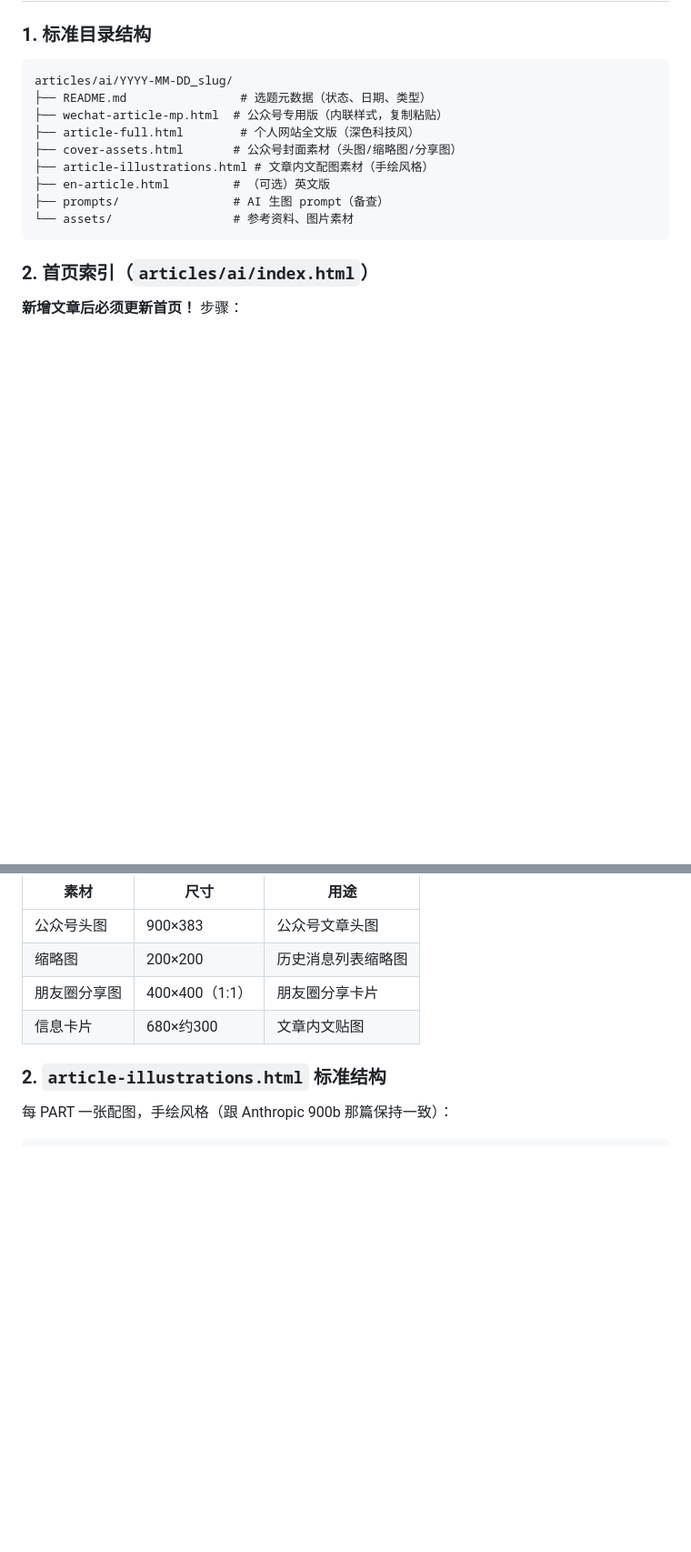
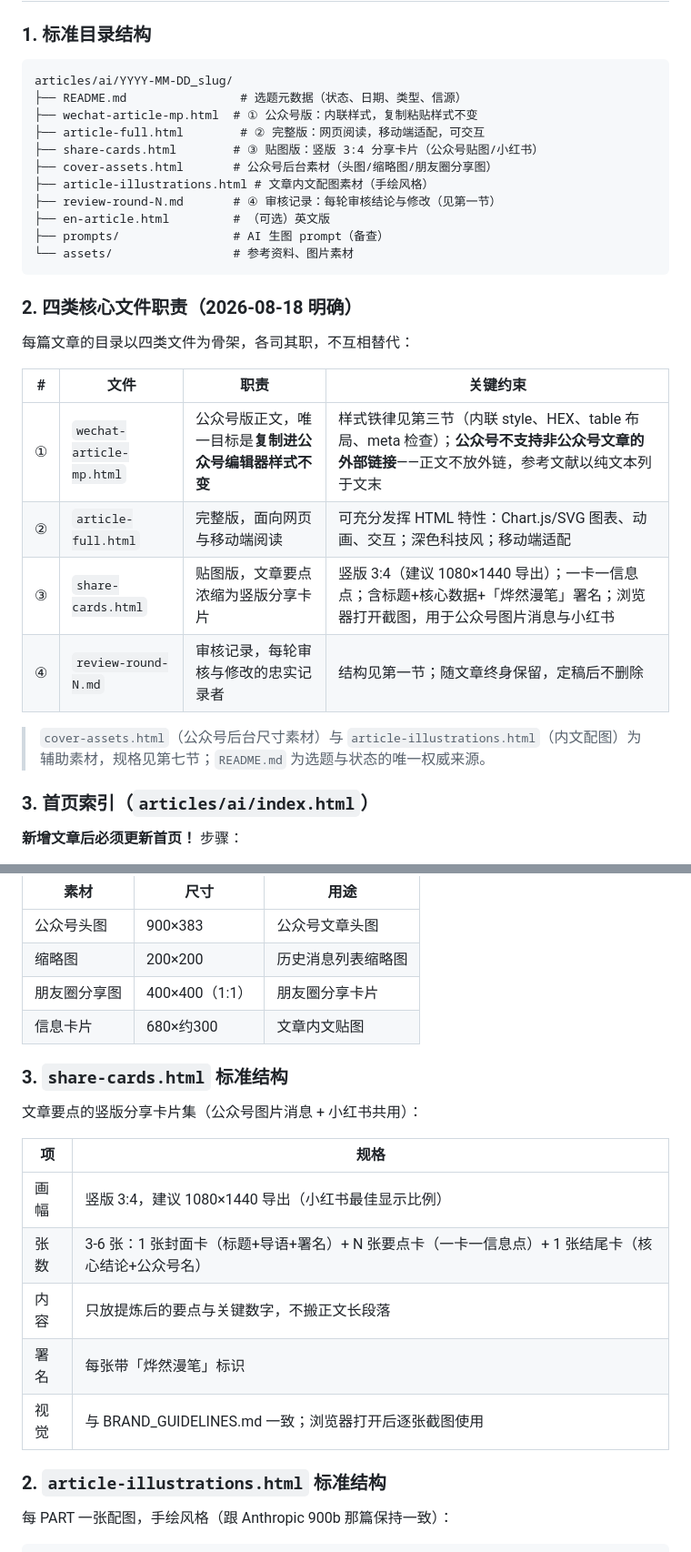
Before and after one commit to guangyang1206/ai-articles, a Markdown page: MEMORY.md, 2 parts joined by grey strips. Shown at 91% size. Drawn GitHub-style; blank space fills up the shorter version.

Commit message:
docs: 明确文章目录四类核心文件规范——公众号版/完整版/贴图版/审核记录

````diff
--- a/MEMORY.md
+++ b/MEMORY.md
@@ -165,17 +165,32 @@ Anthropic 900b 那篇的 `<!-- 设计原则 -->` 注释是铁律：
 
 ```
 articles/ai/YYYY-MM-DD_slug/
-├── README.md                # 选题元数据（状态、日期、类型）
-├── wechat-article-mp.html  # 公众号专用版（内联样式，复制粘贴）
-├── article-full.html        # 个人网站全文版（深色科技风）
-├── cover-assets.html       # 公众号封面素材（头图/缩略图/分享图）
+├── README.md                # 选题元数据（状态、日期、类型、信源）
+├── wechat-article-mp.html  # ① 公众号版：内联样式，复制粘贴样式不变
+├── article-full.html        # ② 完整版：网页阅读，移动端适配，可交互
+├── share-cards.html        # ③ 贴图版：竖版 3:4 分享卡片（公众号贴图/小红书）
+├── cover-assets.html       # 公众号后台素材（头图/缩略图/朋友圈分享图）
 ├── article-illustrations.html # 文章内文配图素材（手绘风格）
+├── review-round-N.md       # ④ 审核记录：每轮审核结论与修改（见第一节）
 ├── en-article.html         # （可选）英文版
 ├── prompts/                # AI 生图 prompt（备查）
 └── assets/                 # 参考资料、图片素材
 ```
 
-### 2. 首页索引（`articles/ai/index.html`）
+### 2. 四类核心文件职责（2026-08-18 明确）
+
+每篇文章的目录以四类文件为骨架，各司其职，不互相替代：
+
+| # | 文件 | 职责 | 关键约束 |
+|---|------|------|---------|
+| ① | `wechat-article-mp.html` | 公众号版正文，唯一目标是**复制进公众号编辑器样式不变** | 样式铁律见第三节（内联 style、HEX、table 布局、meta 检查）；**公众号不支持非公众号文章的外部链接**——正文不放外链，参考文献以纯文本列于文末 |
+| ② | `article-full.html` | 完整版，面向网页与移动端阅读 | 可充分发挥 HTML 特性：Chart.js/SVG 图表、动画、交互；深色科技风；移动端适配 |
+| ③ | `share-cards.html` | 贴图版，文章要点浓缩为竖版分享卡片 | 竖版 3:4（建议 1080×1440 导出）；一卡一信息点；含标题+核心数据+「烨然漫笔」署名；浏览器打开截图，用于公众号图片消息与小红书 |
+| ④ | `review-round-N.md` | 审核记录，每轮审核与修改的忠实记录者 | 结构见第一节；随文章终身保留，定稿后不删除 |
+
+> `cover-assets.html`（公众号后台尺寸素材）与 `article-illustrations.html`（内文配图）为辅助素材，规格见第七节；`README.md` 为选题与状态的唯一权威来源。
+
+### 3. 首页索引（`articles/ai/index.html`）
 
 **新增文章后必须更新首页！** 步骤：
 
@@ -338,6 +360,18 @@ python3 scripts/deploy.py   # ← 带路径的调用会被拦截
 | 朋友圈分享图 | 400×400（1:1） | 朋友圈分享卡片 |
 | 信息卡片 | 680×约300 | 文章内文贴图 |
 
+### 3. `share-cards.html` 标准结构
+
+文章要点的竖版分享卡片集（公众号图片消息 + 小红书共用）：
+
+| 项 | 规格 |
+|---|---|
+| 画幅 | 竖版 3:4，建议 1080×1440 导出（小红书最佳显示比例） |
+| 张数 | 3-6 张：1 张封面卡（标题+导语+署名）+ N 张要点卡（一卡一信息点）+ 1 张结尾卡（核心结论+公众号名） |
+| 内容 | 只放提炼后的要点与关键数字，不搬正文长段落 |
+| 署名 | 每张带「烨然漫笔」标识 |
+| 视觉 | 与 BRAND_GUIDELINES.md 一致；浏览器打开后逐张截图使用 |
+
 ### 2. `article-illustrations.html` 标准结构
 
 每 PART 一张配图，手绘风格（跟 Anthropic 900b 那篇保持一致）：
````
Also changed, not shown: other parts of MEMORY.md (+9 -2 lines).
